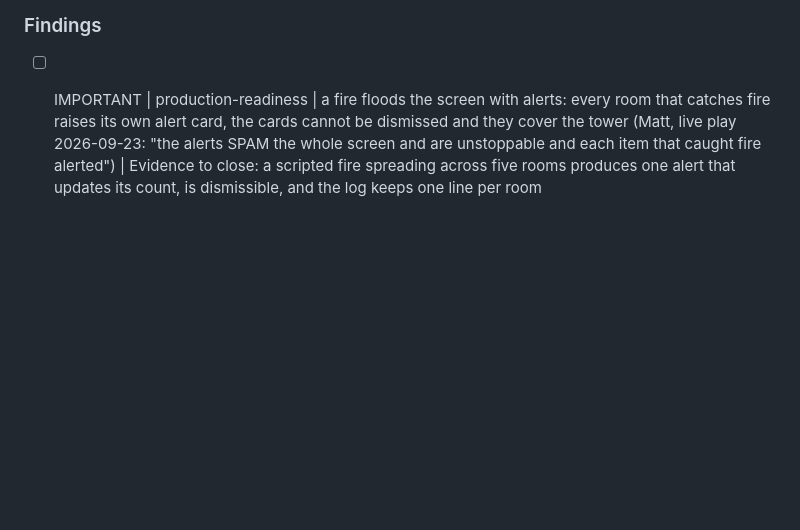
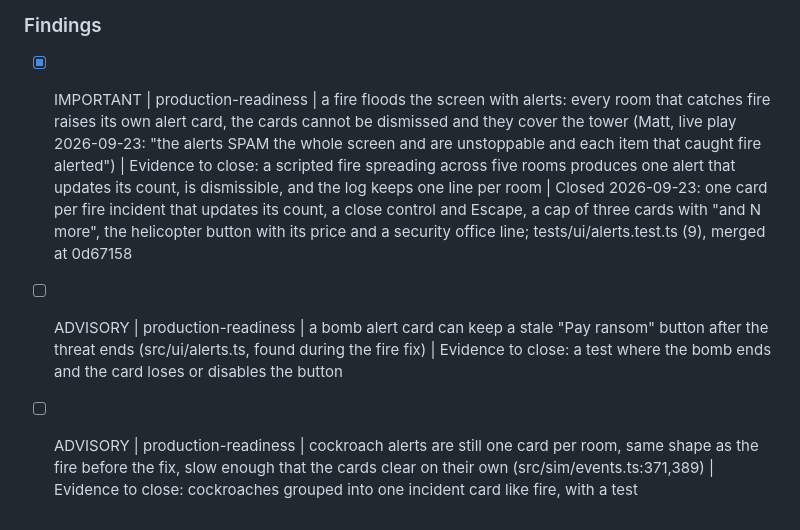
Before and after one commit to parallaxintelligencepartnership/hundred-stories, a Markdown page: .itworks/REVIEWS.md, the part around the change. Drawn GitHub-style; blank space fills up the shorter version.

Commit message:
reviews: fire alert spam closed at 0d67158, two advisories from the fix
Co-Authored-By: Claude Fable 5.1 <noreply@anthropic.com>

```diff
--- a/.itworks/REVIEWS.md
+++ b/.itworks/REVIEWS.md
@@ -275,4 +275,6 @@ Reckoning 2026-09-22b: eleven sweep findings, six fixed in the sweep and five fi
 
 ### Findings
 
-- [ ] IMPORTANT | production-readiness | a fire floods the screen with alerts: every room that catches fire raises its own alert card, the cards cannot be dismissed and they cover the tower (Matt, live play 2026-09-23: "the alerts SPAM the whole screen and are unstoppable and each item that caught fire alerted") | Evidence to close: a scripted fire spreading across five rooms produces one alert that updates its count, is dismissible, and the log keeps one line per room
+- [x] IMPORTANT | production-readiness | a fire floods the screen with alerts: every room that catches fire raises its own alert card, the cards cannot be dismissed and they cover the tower (Matt, live play 2026-09-23: "the alerts SPAM the whole screen and are unstoppable and each item that caught fire alerted") | Evidence to close: a scripted fire spreading across five rooms produces one alert that updates its count, is dismissible, and the log keeps one line per room | Closed 2026-09-23: one card per fire incident that updates its count, a close control and Escape, a cap of three cards with "and N more", the helicopter button with its price and a security office line; tests/ui/alerts.test.ts (9), merged at 0d67158
+- [ ] ADVISORY | production-readiness | a bomb alert card can keep a stale "Pay ransom" button after the threat ends (src/ui/alerts.ts, found during the fire fix) | Evidence to close: a test where the bomb ends and the card loses or disables the button
+- [ ] ADVISORY | production-readiness | cockroach alerts are still one card per room, same shape as the fire before the fix, slow enough that the cards clear on their own (src/sim/events.ts:371,389) | Evidence to close: cockroaches grouped into one incident card like fire, with a test
```
